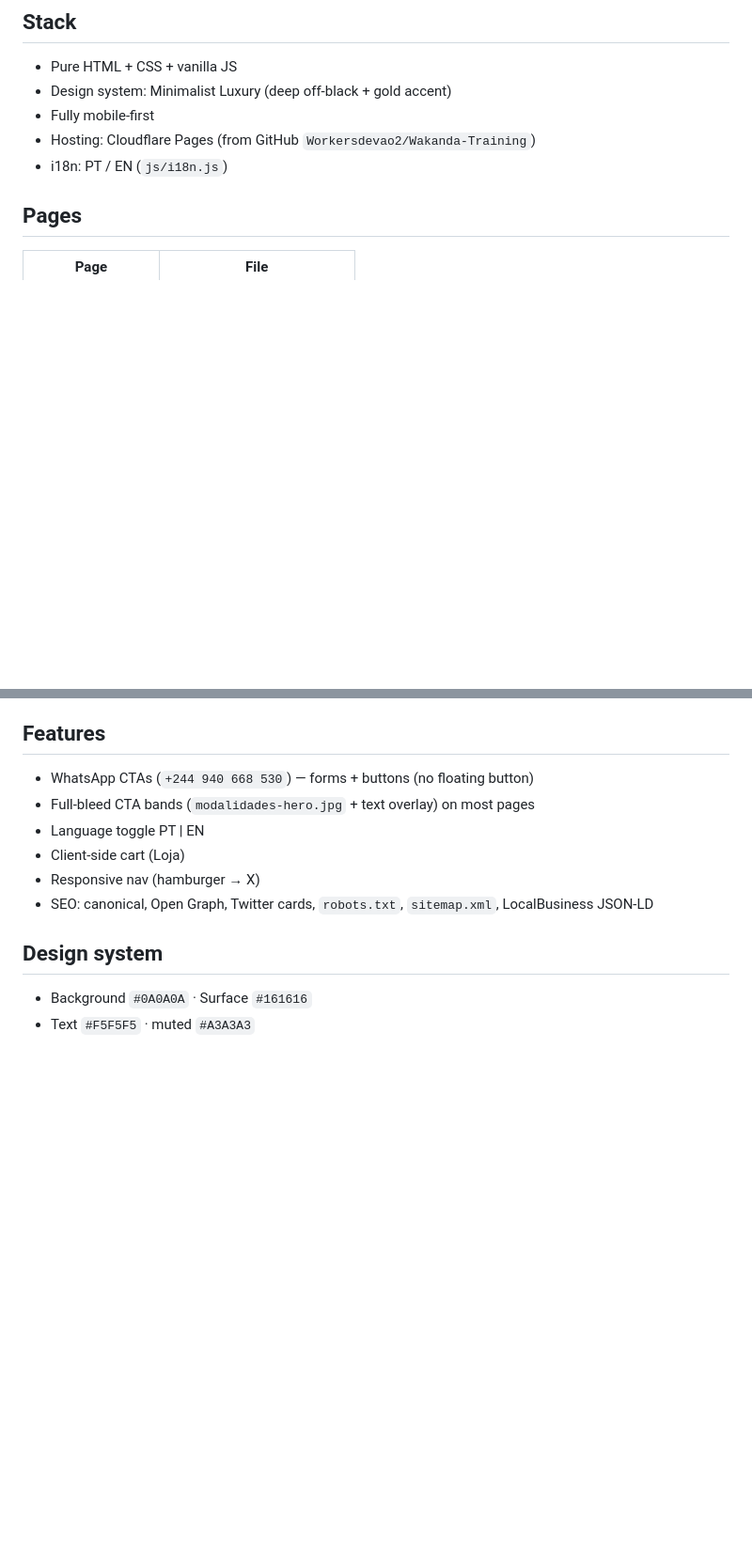
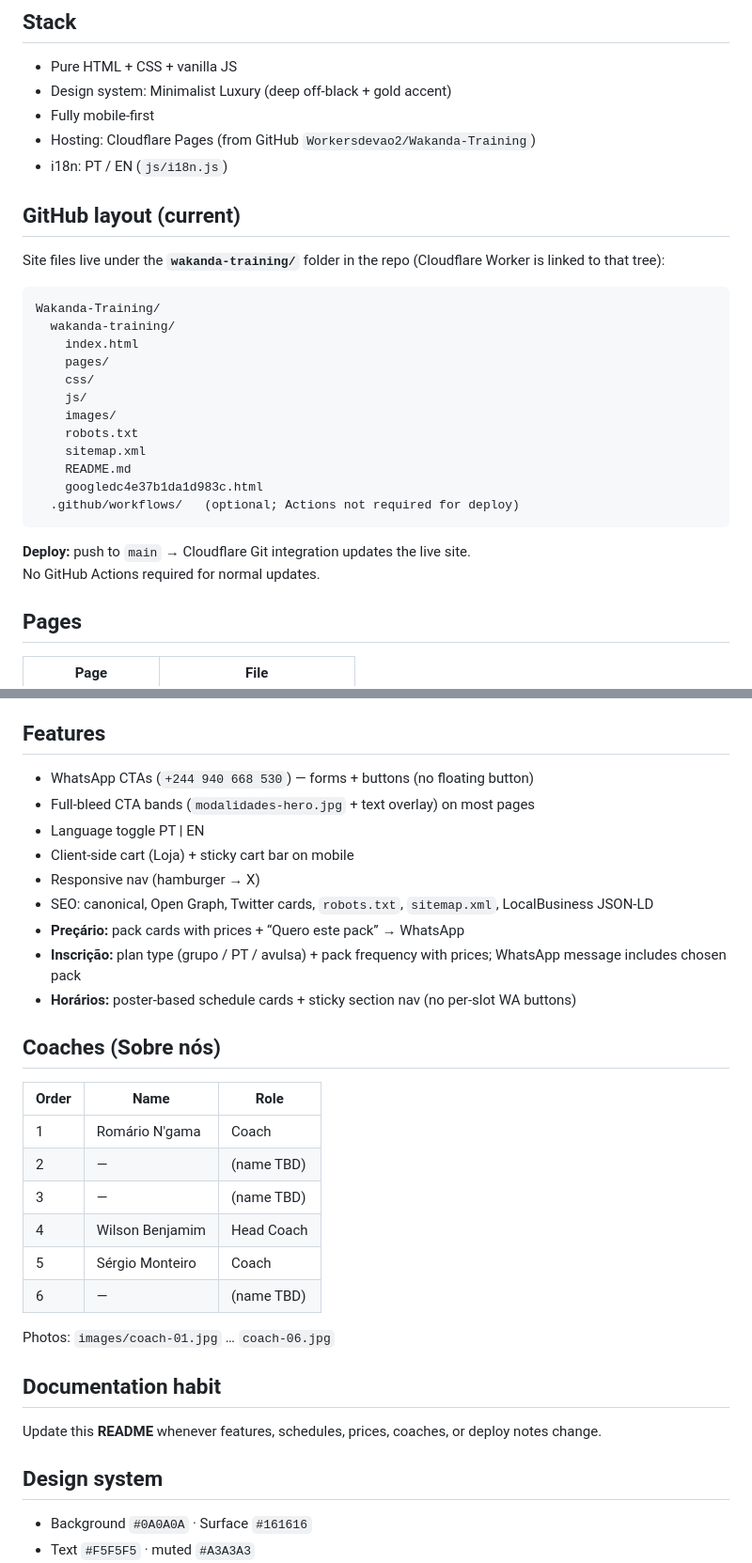
Before and after one commit to Workersdevao2/Wakanda-Training, a Markdown page: wakanda-training/README.md, 2 parts joined by grey strips. Shown at 94% size. Drawn GitHub-style; blank space fills up the shorter version.

````diff
--- a/wakanda-training/README.md
+++ b/wakanda-training/README.md
@@ -8,6 +8,27 @@ Static multi-page website for **Wakanda Training** gym (Luanda, Angola).
 - Fully mobile-first
 - Hosting: Cloudflare Pages (from GitHub `Workersdevao2/Wakanda-Training`)
 - i18n: PT / EN (`js/i18n.js`)
+
+## GitHub layout (current)
+Site files live under the **`wakanda-training/`** folder in the repo (Cloudflare Worker is linked to that tree):
+
+```
+Wakanda-Training/
+  wakanda-training/
+    index.html
+    pages/
+    css/
+    js/
+    images/
+    robots.txt
+    sitemap.xml
+    README.md
+    googledc4e37b1da1d983c.html
+  .github/workflows/   (optional; Actions not required for deploy)
+```
+
+**Deploy:** push to `main` → Cloudflare Git integration updates the live site.
+No GitHub Actions required for normal updates.
 
 ## Pages
 | Page | File |
@@ -75,10 +99,27 @@ If you only touch 2–5 files, risk of a long outage is much lower than replacin
 - WhatsApp CTAs (`+244 940 668 530`) — forms + buttons (no floating button)
 - Full-bleed CTA bands (`modalidades-hero.jpg` + text overlay) on most pages
 - Language toggle PT | EN
-- Client-side cart (Loja)
+- Client-side cart (Loja) + sticky cart bar on mobile
 - Responsive nav (hamburger → X)
 - SEO: canonical, Open Graph, Twitter cards, `robots.txt`, `sitemap.xml`, LocalBusiness JSON-LD
+- **Preçário:** pack cards with prices + “Quero este pack” → WhatsApp
+- **Inscrição:** plan type (grupo / PT / avulsa) + pack frequency with prices; WhatsApp message includes chosen pack
+- **Horários:** poster-based schedule cards + sticky section nav (no per-slot WA buttons)
 
+## Coaches (Sobre nós)
+| Order | Name | Role |
+|-------|------|------|
+| 1 | Romário N'gama | Coach |
+| 2 | — | (name TBD) |
+| 3 | — | (name TBD) |
+| 4 | Wilson Benjamim | Head Coach |
+| 5 | Sérgio Monteiro | Coach |
+| 6 | — | (name TBD) |
+
+Photos: `images/coach-01.jpg` … `coach-06.jpg`
+
+## Documentation habit
+Update this **README** whenever features, schedules, prices, coaches, or deploy notes change.
 ## Design system
 - Background `#0A0A0A` · Surface `#161616`
 - Text `#F5F5F5` · muted `#A3A3A3`
````
Also changed, not shown: other parts of wakanda-training/README.md (+4 -1 lines).
